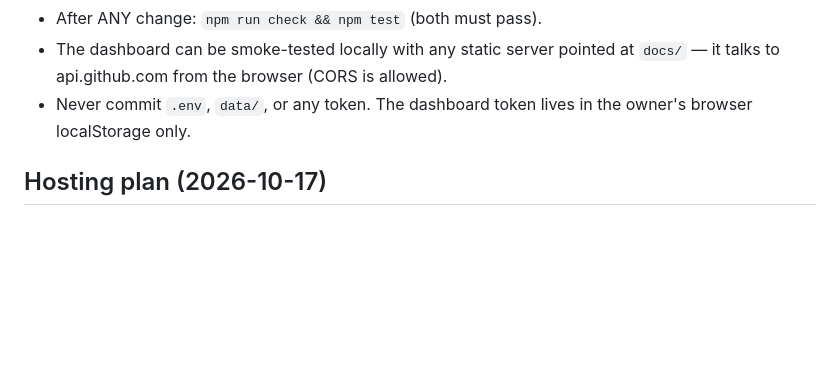
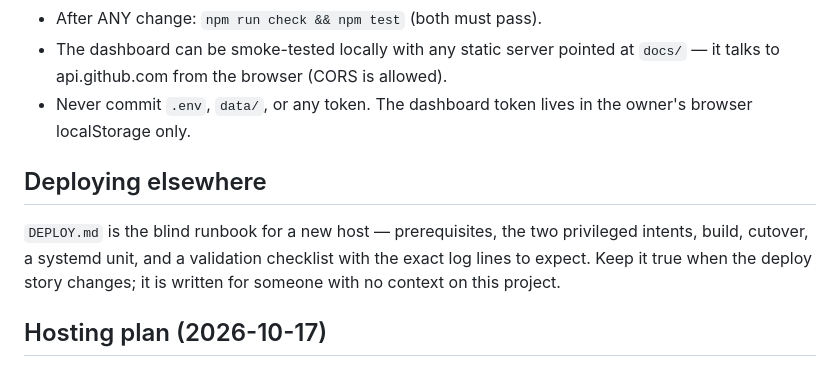
Before and after one commit to KevinBevinXX/Discord-Bot, a Markdown page: CLAUDE.md, the part around the change. GitHub-like rendering; blank space fills up the shorter version.

```diff
--- a/CLAUDE.md
+++ b/CLAUDE.md
@@ -77,6 +77,13 @@ required to deploy a settings change.
 - Never commit `.env`, `data/`, or any token. The dashboard token lives in
   the owner's browser localStorage only.
 
+## Deploying elsewhere
+
+`DEPLOY.md` is the blind runbook for a new host — prerequisites, the two
+privileged intents, build, cutover, a systemd unit, and a validation
+checklist with the exact log lines to expect. Keep it true when the deploy
+story changes; it is written for someone with no context on this project.
+
 ## Hosting plan (2026-10-17)
 
 The bot runs on Kevin's machine today (`./run.sh`), but the plan is to move it
```
Also changed, not shown: DEPLOY.md (added, +246 -0 lines).
